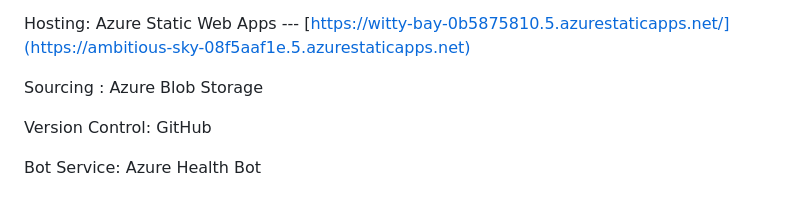
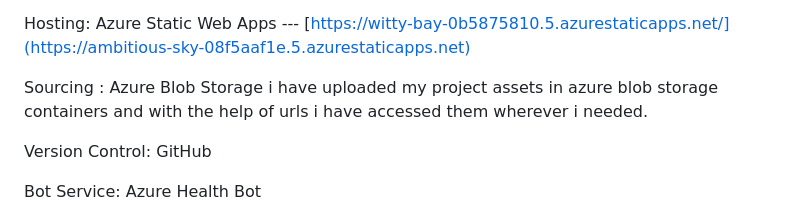
Before and after one commit to Nithin-2413/frt1, a Markdown page: README.md, the part around the change. Rendered like a GitHub page.

```diff
--- a/README.md
+++ b/README.md
@@ -11,6 +11,7 @@ Features Azure Health Bot Integration: Our website utilizes the Azure Health Bot
 Hosting: Azure Static Web Apps --- [https://witty-bay-0b5875810.5.azurestaticapps.net/](https://ambitious-sky-08f5aaf1e.5.azurestaticapps.net)
 
 Sourcing : Azure Blob Storage
+i have uploaded my project assets in azure blob storage containers and with the help of urls i have accessed them wherever i needed.
 
 Version Control: GitHub
 
```
